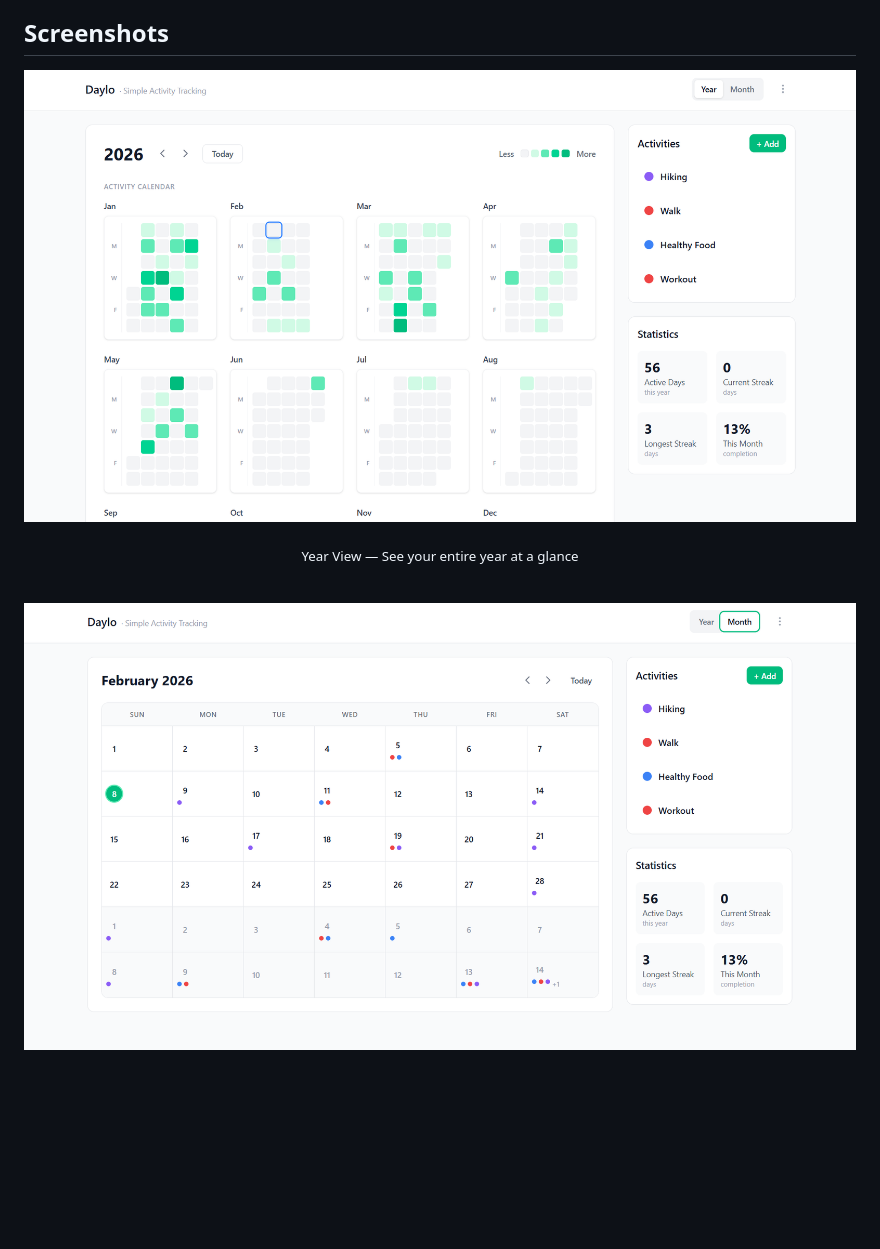
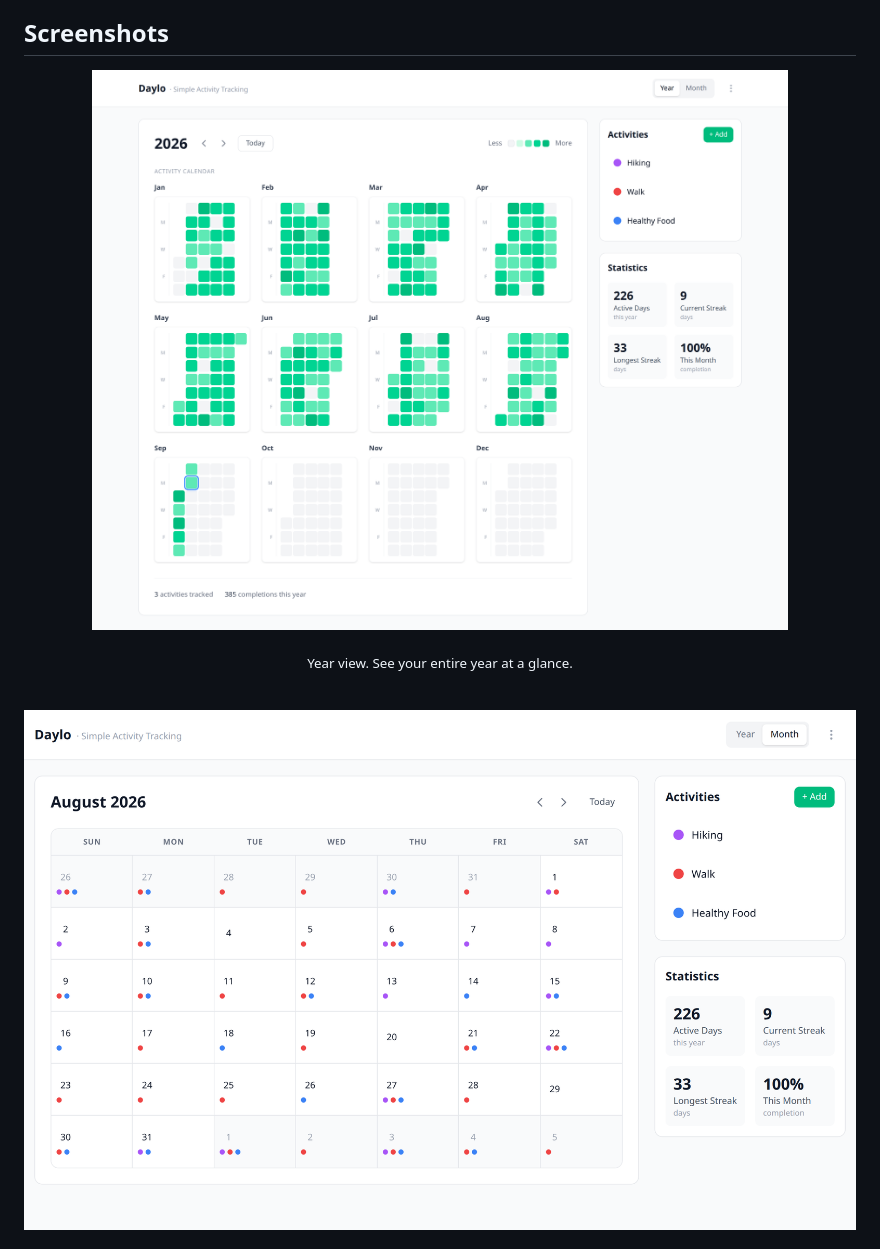
Before and after one commit to henfrydls/daylo, a Markdown page: README.md, the part around one of its changes. Rendered like a GitHub page; pictures changed too: docs/daylo-month-view.png, docs/daylo-year-view.png; blank space fills up the shorter version.

```diff
--- a/README.md
+++ b/README.md
@@ -45,5 +45,5 @@ Daylo runs entirely on your device — no account, no cloud, no tracking.
 </p>
-<p align="center"><sub>Year View — See your entire year at a glance</sub></p>
+<p align="center"><sub>Year view. See your entire year at a glance.</sub></p>
 
 <br/>
 
```
Also changed, not shown: other parts of README.md (+11 -4 lines), docs/daylo-mobile-month.png (added).
